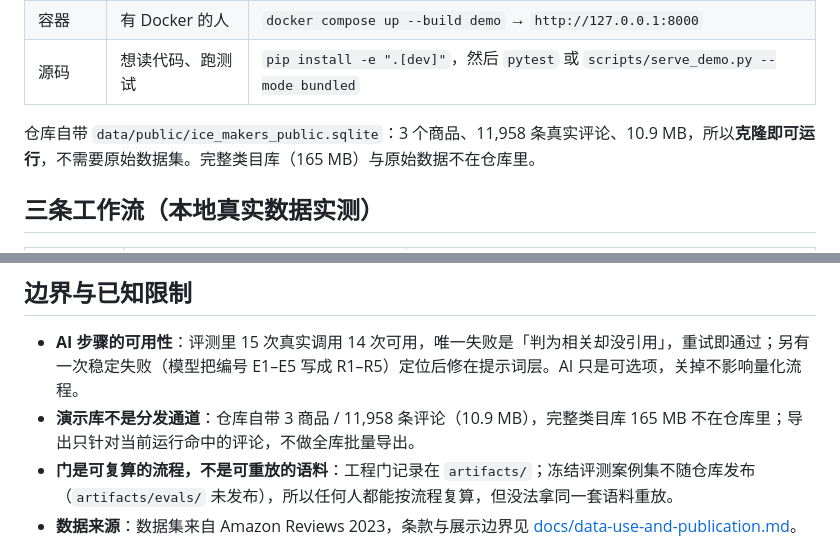
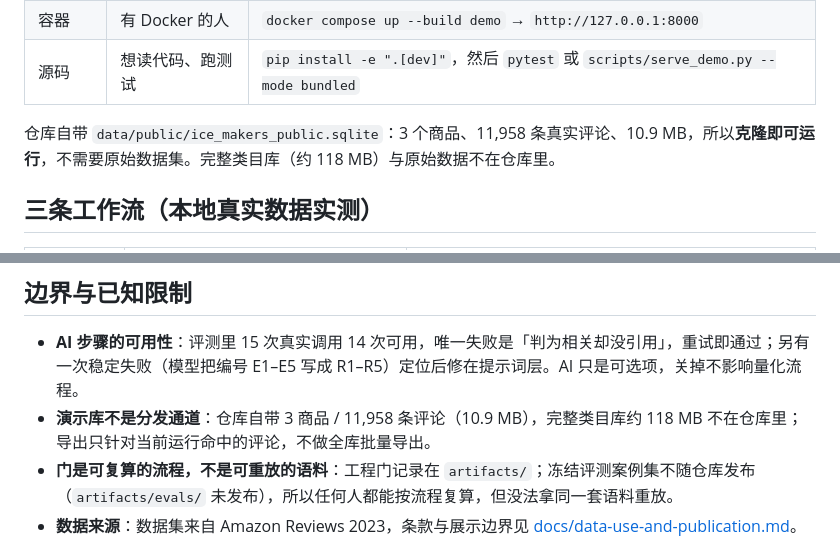
Before and after one commit to TheSKY-3/ecom-review-intelligence, a Markdown page: README.md, 2 parts joined by grey strips. Drawn GitHub-style.

```diff
--- a/README.md
+++ b/README.md
@@ -89,7 +89,7 @@
 | 容器 | 有 Docker 的人 | `docker compose up --build demo` → `http://127.0.0.1:8000` |
 | 源码 | 想读代码、跑测试 | `pip install -e ".[dev]"`，然后 `pytest` 或 `scripts/serve_demo.py --mode bundled` |
 
-仓库自带 `data/public/ice_makers_public.sqlite`：3 个商品、11,958 条真实评论、10.9 MB，所以**克隆即可运行**，不需要原始数据集。完整类目库（165 MB）与原始数据不在仓库里。
+仓库自带 `data/public/ice_makers_public.sqlite`：3 个商品、11,958 条真实评论、10.9 MB，所以**克隆即可运行**，不需要原始数据集。完整类目库（约 118 MB）与原始数据不在仓库里。
 
 ## 三条工作流（本地真实数据实测）
 
@@ -110,7 +110,7 @@
 ## 边界与已知限制
 
 - **AI 步骤的可用性**：评测里 15 次真实调用 14 次可用，唯一失败是「判为相关却没引用」，重试即通过；另有一次稳定失败（模型把编号 E1–E5 写成 R1–R5）定位后修在提示词层。AI 只是可选项，关掉不影响量化流程。
-- **演示库不是分发通道**：仓库自带 3 商品 / 11,958 条评论（10.9 MB），完整类目库 165 MB 不在仓库里；导出只针对当前运行命中的评论，不做全库批量导出。
+- **演示库不是分发通道**：仓库自带 3 商品 / 11,958 条评论（10.9 MB），完整类目库约 118 MB 不在仓库里；导出只针对当前运行命中的评论，不做全库批量导出。
 - **门是可复算的流程，不是可重放的语料**：工程门记录在 `artifacts/`；冻结评测案例集不随仓库发布（`artifacts/evals/` 未发布），所以任何人都能按流程复算，但没法拿同一套语料重放。
 - **数据来源**：数据集来自 Amazon Reviews 2023，条款与展示边界见 [docs/data-use-and-publication.md](docs/data-use-and-publication.md)。
 
```
Also changed, not shown: docs/deployment.md (+2 -2 lines).
